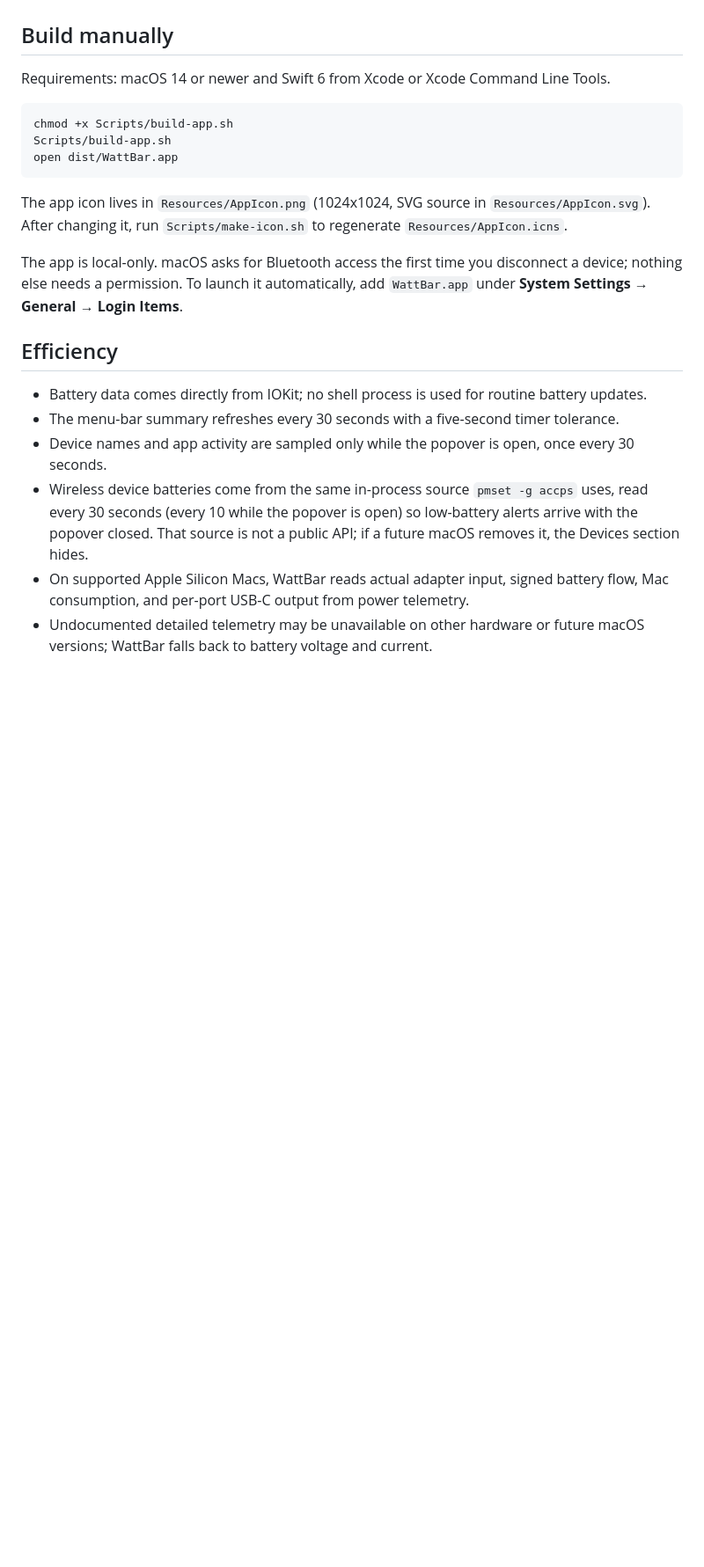
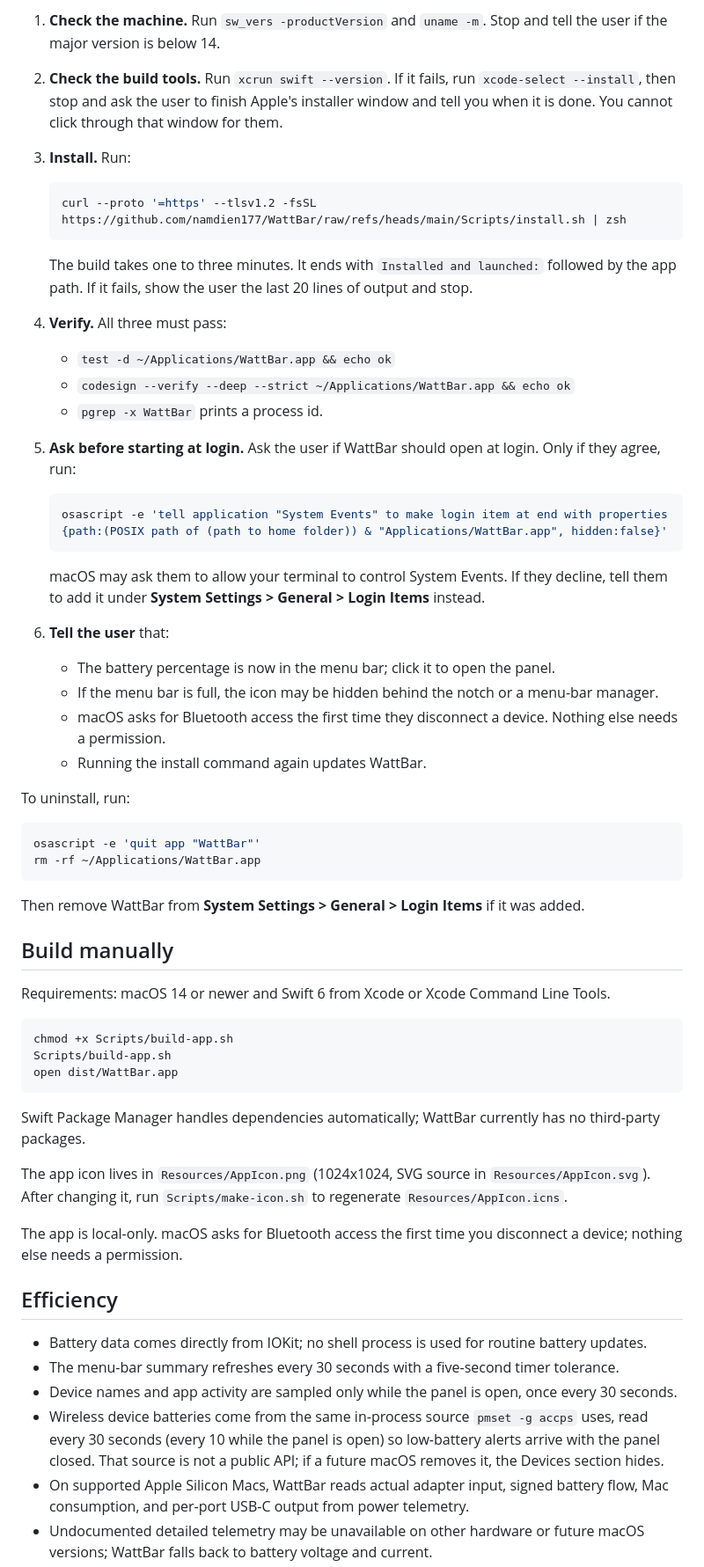
Before and after one commit to namdien177/WattBar, a Markdown page: README.md, the part around one of its changes. Shown at 88% size. Drawn GitHub-style; blank space fills up the shorter version.

````diff
--- a/README.md
+++ b/README.md
@@ -18,3 +45,37 @@ Swift Package Manager handles dependencies automatically; WattBar currently has
+1. **Check the machine.** Run `sw_vers -productVersion` and `uname -m`. Stop and tell the user if the major version is below 14.
+2. **Check the build tools.** Run `xcrun swift --version`. If it fails, run `xcode-select --install`, then stop and ask the user to finish Apple's installer window and tell you when it is done. You cannot click through that window for them.
+3. **Install.** Run:
+
+   ```zsh
+   curl --proto '=https' --tlsv1.2 -fsSL https://github.com/namdien177/WattBar/raw/refs/heads/main/Scripts/install.sh | zsh
+   ```
+
+   The build takes one to three minutes. It ends with `Installed and launched:` followed by the app path. If it fails, show the user the last 20 lines of output and stop.
+4. **Verify.** All three must pass:
+   - `test -d ~/Applications/WattBar.app && echo ok`
+   - `codesign --verify --deep --strict ~/Applications/WattBar.app && echo ok`
+   - `pgrep -x WattBar` prints a process id.
+5. **Ask before starting at login.** Ask the user if WattBar should open at login. Only if they agree, run:
+
+   ```zsh
+   osascript -e 'tell application "System Events" to make login item at end with properties {path:(POSIX path of (path to home folder)) & "Applications/WattBar.app", hidden:false}'
+   ```
+
+   macOS may ask them to allow your terminal to control System Events. If they decline, tell them to add it under **System Settings > General > Login Items** instead.
+6. **Tell the user** that:
+   - The battery percentage is now in the menu bar; click it to open the panel.
+   - If the menu bar is full, the icon may be hidden behind the notch or a menu-bar manager.
+   - macOS asks for Bluetooth access the first time they disconnect a device. Nothing else needs a permission.
+   - Running the install command again updates WattBar.
+
+To uninstall, run:
+
+```zsh
+osascript -e 'quit app "WattBar"'
+rm -rf ~/Applications/WattBar.app
+```
+
+Then remove WattBar from **System Settings > General > Login Items** if it was added.
 
 ## Build manually
 
@@ -26,16 +87,18 @@ Scripts/build-app.sh
 open dist/WattBar.app
 ```
 
+Swift Package Manager handles dependencies automatically; WattBar currently has no third-party packages.
+
 The app icon lives in `Resources/AppIcon.png` (1024x1024, SVG source in `Resources/AppIcon.svg`). After changing it, run `Scripts/make-icon.sh` to regenerate `Resources/AppIcon.icns`.
 
-The app is local-only. macOS asks for Bluetooth access the first time you disconnect a device; nothing else needs a permission. To launch it automatically, add `WattBar.app` under **System Settings → General → Login Items**.
+The app is local-only. macOS asks for Bluetooth access the first time you disconnect a device; nothing else needs a permission.
 
 ## Efficiency
 
 - Battery data comes directly from IOKit; no shell process is used for routine battery updates.
 - The menu-bar summary refreshes every 30 seconds with a five-second timer tolerance.
-- Device names and app activity are sampled only while the popover is open, once every 30 seconds.
-- Wireless device batteries come from the same in-process source `pmset -g accps` uses, read every 30 seconds (every 10 while the popover is open) so low-battery alerts arrive with the popover closed. That source is not a public API; if a future macOS removes it, the Devices section hides.
+- Device names and app activity are sampled only while the panel is open, once every 30 seconds.
+- Wireless device batteries come from the same in-process source `pmset -g accps` uses, read every 30 seconds (every 10 while the panel is open) so low-battery alerts arrive with the panel closed. That source is not a public API; if a future macOS removes it, the Devices section hides.
 - On supported Apple Silicon Macs, WattBar reads actual adapter input, signed battery flow, Mac consumption, and per-port USB-C output from power telemetry.
 - Undocumented detailed telemetry may be unavailable on other hardware or future macOS versions; WattBar falls back to battery voltage and current.
 - Per-app wattage is not available through a public macOS API, so app activity is ranked using aggregate CPU usage as a transparent power proxy.
````
Also changed, not shown: other parts of README.md (+31 -4 lines), docs/screenshots/panel.png (added).
